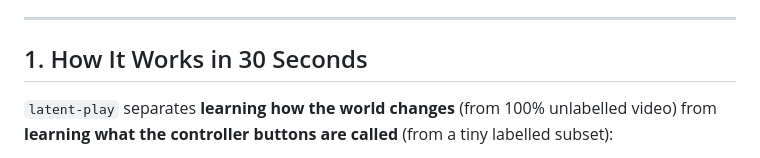
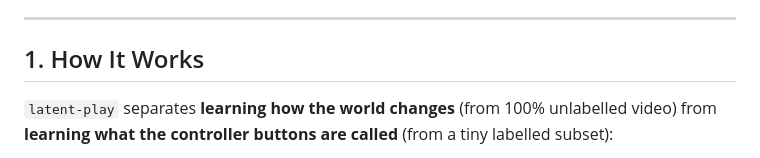
Before and after one commit to rivas-vega/latent-play, a Markdown page: README.md, the part around the change. Rendered like a GitHub page.

Commit message:
Revise section title and description in README
Updated section title and clarified explanation of the latent-play process.

```diff
--- a/README.md
+++ b/README.md
@@ -24,7 +24,7 @@
 
 ---
 
-## 1. How It Works in 30 Seconds
+## 1. How It Works
 
 `latent-play` separates **learning how the world changes** (from 100% unlabelled video) from **learning what the controller buttons are called** (from a tiny labelled subset):
 
```
